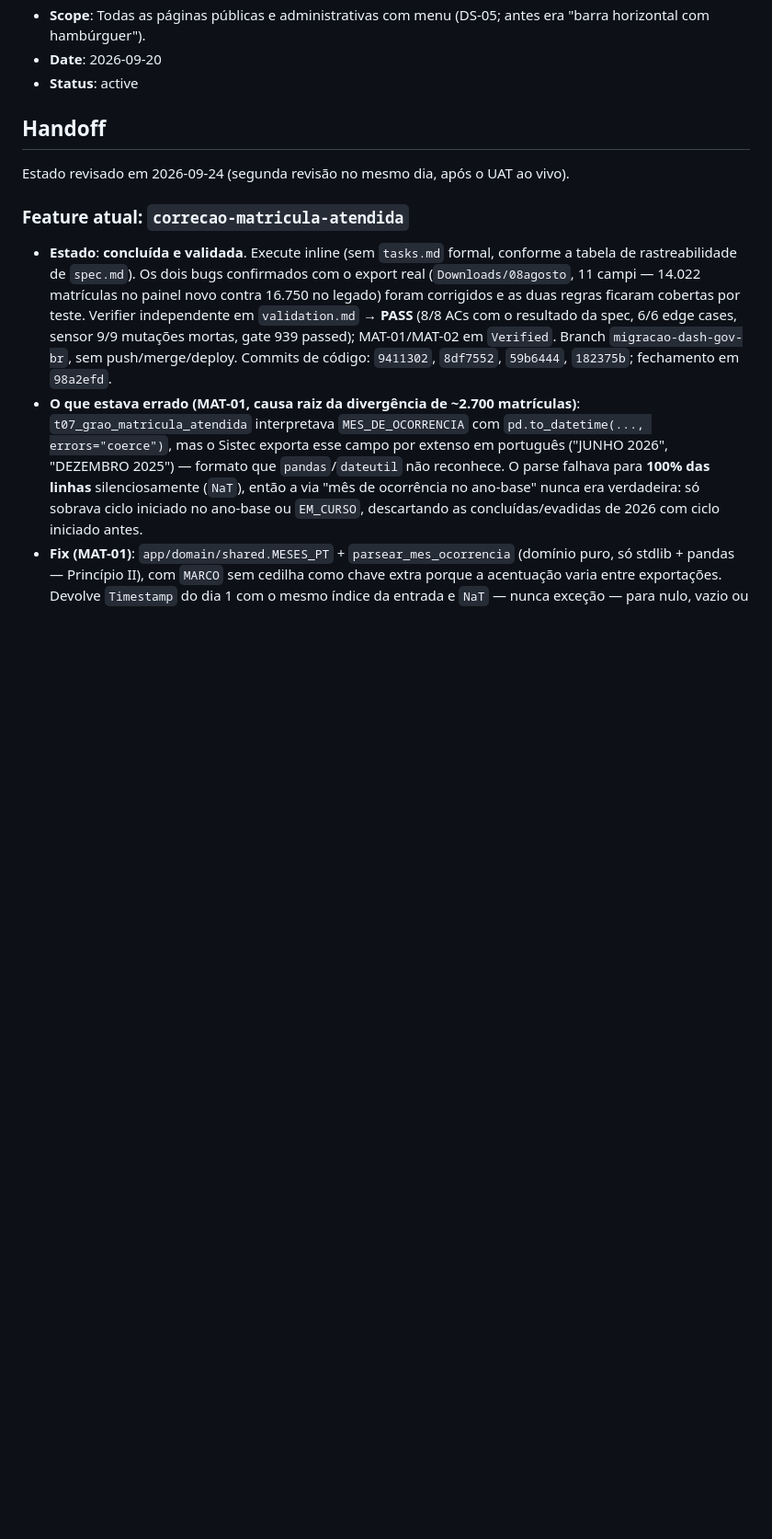
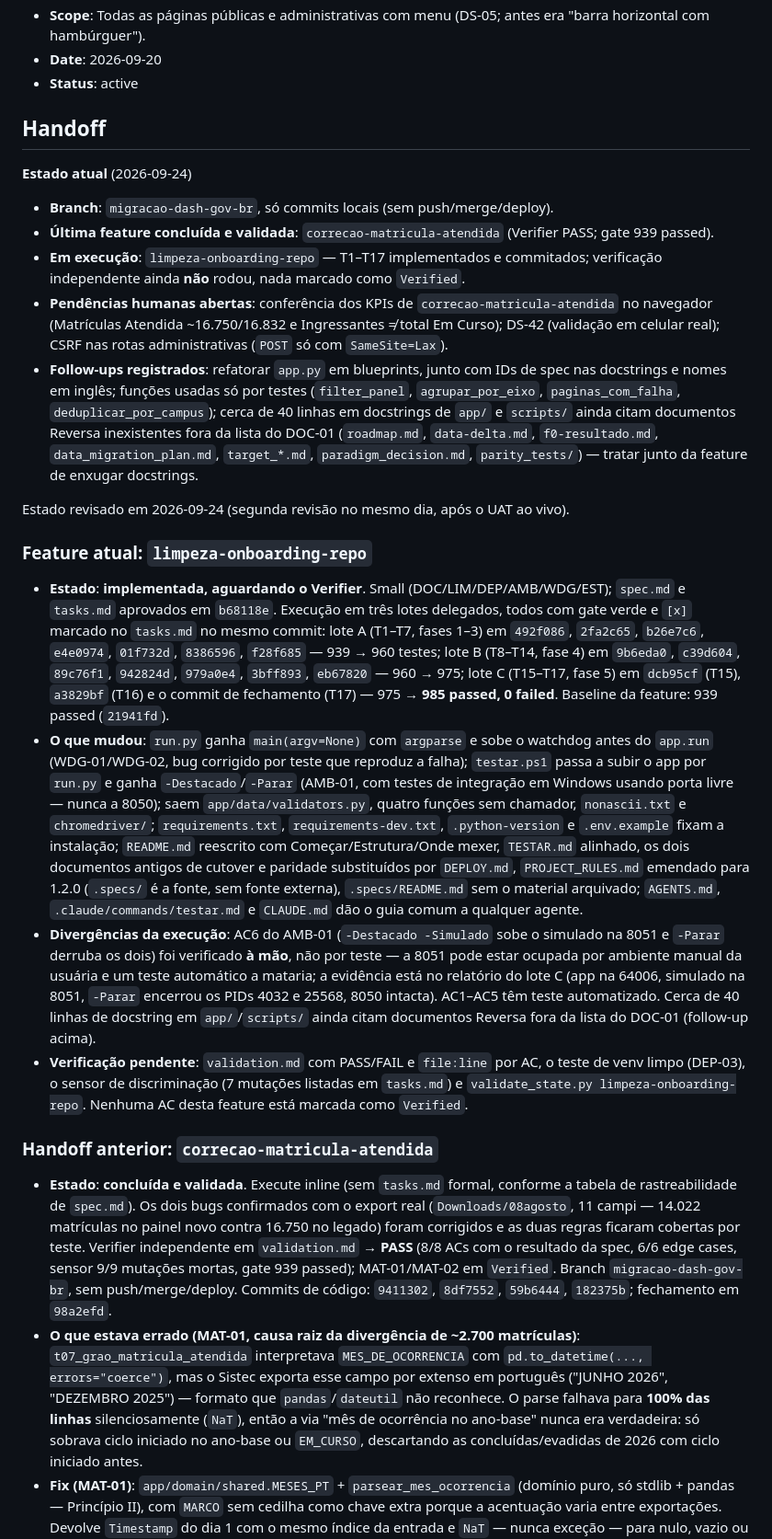
Before and after one commit to fabiodinizrossi/CalcSISTEC, a Markdown page: .specs/STATE.md, the part around the change. Shown at 92% size. GitHub-like rendering; blank space fills up the shorter version.

Commit message:
docs(state): resumir o estado atual no topo do handoff
O Handoff abre com um bloco Estado atual de seis linhas: branch, ultima
feature concluida, feature em execucao, pendencias humanas abertas (KPIs de
correcao-matricula-atendida no navegador, DS-42, CSRF) e follow-ups
registrados, incluindo a refatoracao de app.py em blueprints com IDs de spec
nas docstrings e nomes em ingles, as funcoes usadas so por testes e as ~40
linhas de docstring que ainda citam documentos Reversa fora da lista do
DOC-01. O handoff desta feature entra abaixo, com as faixas de commits e a
contagem de testes dos lotes A, B e C, registrando que o Verifier ainda vai
rodar: nenhuma AC esta marcada como validated.

Co-Authored-By: DeepSeek <noreply@deepseek.com>
Claude-Session: https://claude.ai/code/session_014svgySzssdpQHcXjPvLFqK

```diff
--- a/.specs/STATE.md
+++ b/.specs/STATE.md
@@ -44,9 +44,24 @@
 
 ## Handoff
 
+**Estado atual** (2026-09-24)
+
+- **Branch**: `migracao-dash-gov-br`, só commits locais (sem push/merge/deploy).
+- **Última feature concluída e validada**: `correcao-matricula-atendida` (Verifier PASS; gate 939 passed).
+- **Em execução**: `limpeza-onboarding-repo` — T1–T17 implementados e commitados; verificação independente ainda **não** rodou, nada marcado como `Verified`.
+- **Pendências humanas abertas**: conferência dos KPIs de `correcao-matricula-atendida` no navegador (Matrículas Atendida ~16.750/16.832 e Ingressantes ≠ total Em Curso); DS-42 (validação em celular real); CSRF nas rotas administrativas (`POST` só com `SameSite=Lax`).
+- **Follow-ups registrados**: refatorar `app.py` em blueprints, junto com IDs de spec nas docstrings e nomes em inglês; funções usadas só por testes (`filter_panel`, `agrupar_por_eixo`, `paginas_com_falha`, `deduplicar_por_campus`); cerca de 40 linhas em docstrings de `app/` e `scripts/` ainda citam documentos Reversa inexistentes fora da lista do DOC-01 (`roadmap.md`, `data-delta.md`, `f0-resultado.md`, `data_migration_plan.md`, `target_*.md`, `paradigm_decision.md`, `parity_tests/`) — tratar junto da feature de enxugar docstrings.
+
 Estado revisado em 2026-09-24 (segunda revisão no mesmo dia, após o UAT ao vivo).
 
-### Feature atual: `correcao-matricula-atendida`
+### Feature atual: `limpeza-onboarding-repo`
+
+- **Estado**: **implementada, aguardando o Verifier**. Small (DOC/LIM/DEP/AMB/WDG/EST); `spec.md` e `tasks.md` aprovados em `b68118e`. Execução em três lotes delegados, todos com gate verde e `[x]` marcado no `tasks.md` no mesmo commit: lote A (T1–T7, fases 1–3) em `492f086`, `2fa2c65`, `b26e7c6`, `e4e0974`, `01f732d`, `8386596`, `f28f685` — 939 → 960 testes; lote B (T8–T14, fase 4) em `9b6eda0`, `c39d604`, `89c76f1`, `942824d`, `979a0e4`, `3bff893`, `eb67820` — 960 → 975; lote C (T15–T17, fase 5) em `dcb95cf` (T15), `a3829bf` (T16) e o commit de fechamento (T17) — 975 → **985 passed, 0 failed**. Baseline da feature: 939 passed (`21941fd`).
+- **O que mudou**: `run.py` ganha `main(argv=None)` com `argparse` e sobe o watchdog antes do `app.run` (WDG-01/WDG-02, bug corrigido por teste que reproduz a falha); `testar.ps1` passa a subir o app por `run.py` e ganha `-Destacado`/`-Parar` (AMB-01, com testes de integração em Windows usando porta livre — nunca a 8050); saem `app/data/validators.py`, quatro funções sem chamador, `nonascii.txt` e `chromedriver/`; `requirements.txt`, `requirements-dev.txt`, `.python-version` e `.env.example` fixam a instalação; `README.md` reescrito com Começar/Estrutura/Onde mexer, `TESTAR.md` alinhado, os dois documentos antigos de cutover e paridade substituídos por `DEPLOY.md`, `PROJECT_RULES.md` emendado para 1.2.0 (`.specs/` é a fonte, sem fonte externa), `.specs/README.md` sem o material arquivado; `AGENTS.md`, `.claude/commands/testar.md` e `CLAUDE.md` dão o guia comum a qualquer agente.
+- **Divergências da execução**: AC6 do AMB-01 (`-Destacado -Simulado` sobe o simulado na 8051 e `-Parar` derruba os dois) foi verificado **à mão**, não por teste — a 8051 pode estar ocupada por ambiente manual da usuária e um teste automático a mataria; a evidência está no relatório do lote C (app na 64006, simulado na 8051, `-Parar` encerrou os PIDs 4032 e 25568, 8050 intacta). AC1–AC5 têm teste automatizado. Cerca de 40 linhas de docstring em `app/`/`scripts/` ainda citam documentos Reversa fora da lista do DOC-01 (follow-up acima).
+- **Verificação pendente**: `validation.md` com PASS/FAIL e `file:line` por AC, o teste de venv limpo (DEP-03), o sensor de discriminação (7 mutações listadas em `tasks.md`) e `validate_state.py limpeza-onboarding-repo`. Nenhuma AC desta feature está marcada como `Verified`.
+
+### Handoff anterior: `correcao-matricula-atendida`
 
 - **Estado**: **concluída e validada**. Execute inline (sem `tasks.md` formal, conforme a tabela de rastreabilidade de `spec.md`). Os dois bugs confirmados com o export real (`Downloads/08agosto`, 11 campi — 14.022 matrículas no painel novo contra 16.750 no legado) foram corrigidos e as duas regras ficaram cobertas por teste. Verifier independente em `validation.md` → **PASS** (8/8 ACs com o resultado da spec, 6/6 edge cases, sensor 9/9 mutações mortas, gate 939 passed); MAT-01/MAT-02 em `Verified`. Branch `migracao-dash-gov-br`, sem push/merge/deploy. Commits de código: `9411302`, `8df7552`, `59b6444`, `182375b`; fechamento em `98a2efd`.
 - **O que estava errado (MAT-01, causa raiz da divergência de ~2.700 matrículas)**: `t07_grao_matricula_atendida` interpretava `MES_DE_OCORRENCIA` com `pd.to_datetime(..., errors="coerce")`, mas o Sistec exporta esse campo por extenso em português ("JUNHO 2026", "DEZEMBRO 2025") — formato que `pandas`/`dateutil` não reconhece. O parse falhava para **100% das linhas** silenciosamente (`NaT`), então a via "mês de ocorrência no ano-base" nunca era verdadeira: só sobrava ciclo iniciado no ano-base ou `EM_CURSO`, descartando as concluídas/evadidas de 2026 com ciclo iniciado antes.
```
Also changed, not shown: 1 other file.
